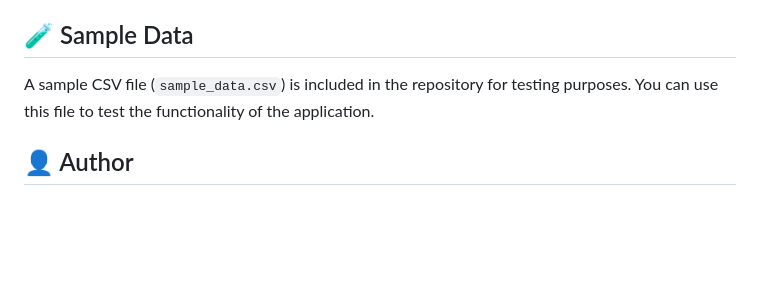
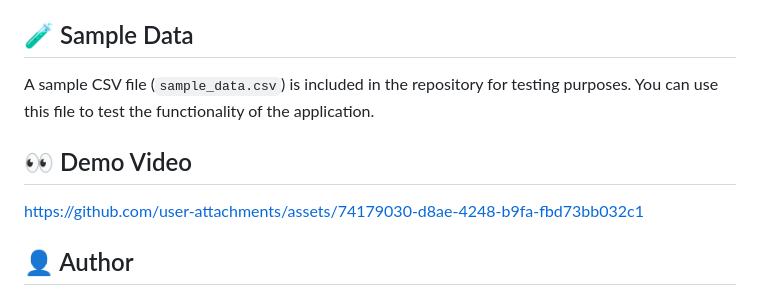
Before and after one commit to krakken190/CSV-File-Analyser-using-Django, a Markdown page: README.md, the part around the change. GitHub-like rendering; blank space fills up the shorter version.

```diff
--- a/README.md
+++ b/README.md
@@ -93,6 +93,13 @@ This project was developed as part of an internship assessment, demonstrating sk
 
 A sample CSV file (`sample_data.csv`) is included in the repository for testing purposes. You can use this file to test the functionality of the application.
 
+## 👀 Demo Video
+
+
+https://github.com/user-attachments/assets/74179030-d8ae-4248-b9fa-fbd73bb032c1
+
+
+
 ## 👤 Author
 
 - GitHub: (https://github.com/krakken190)
```
